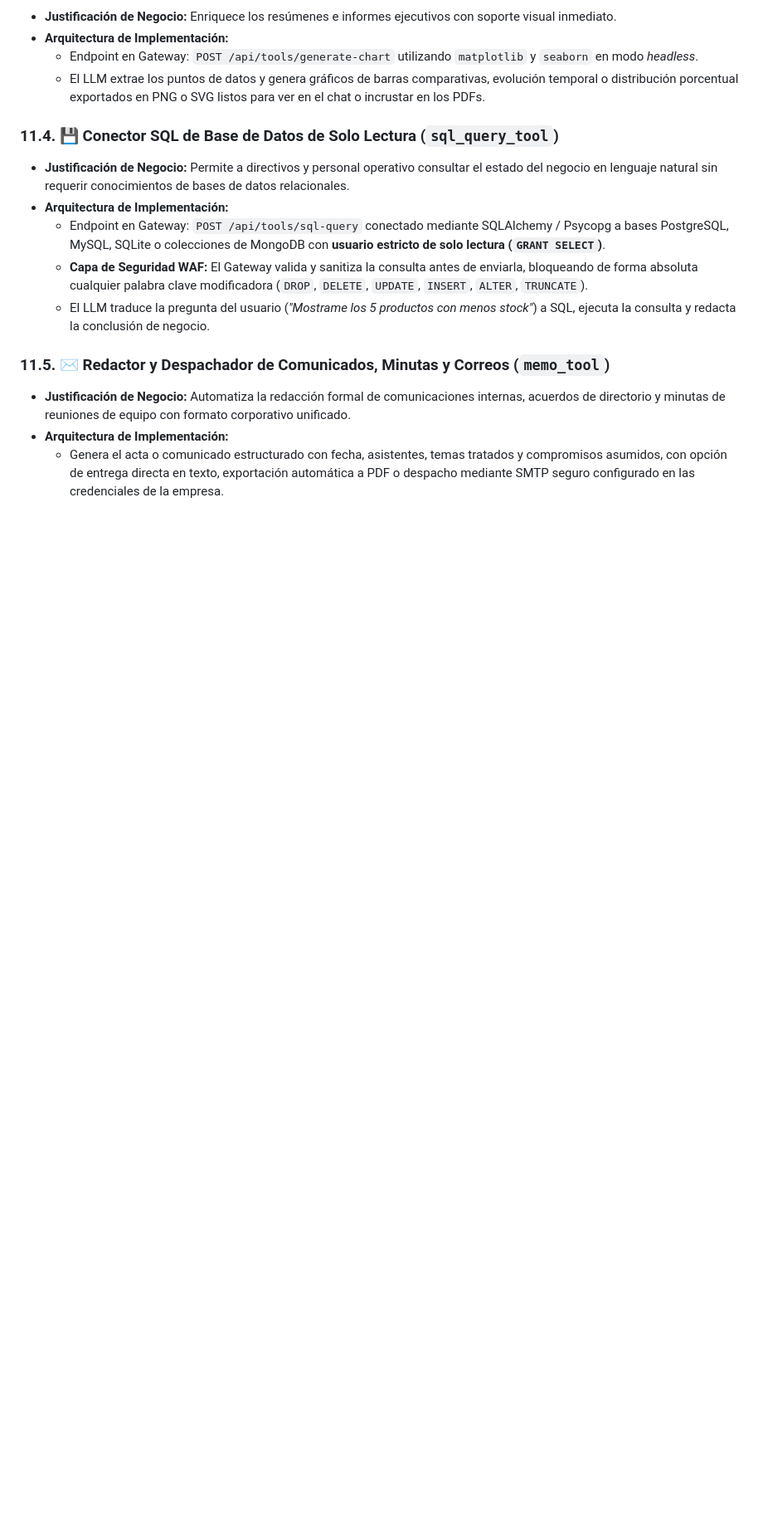
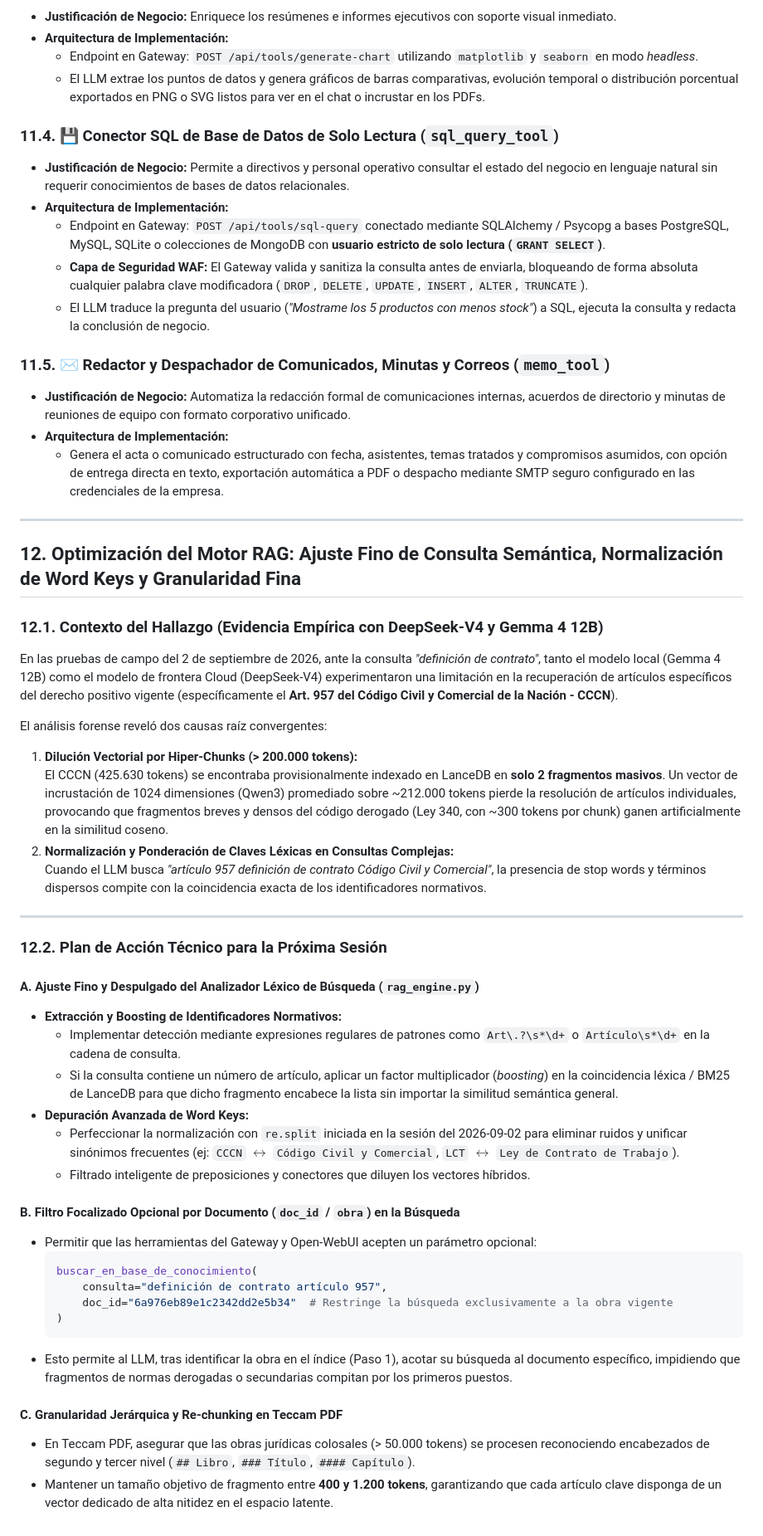
Before and after one commit to JoseLVillaronga/tech-vllm, a Markdown page: ROADMAP_IDEAS.md, the part around the change. Shown at 83% size. GitHub-like rendering; blank space fills up the shorter version.

Commit message:
docs: registrar en roadmap propuesta de ajuste fino de consulta semantica y normalizacion de word keys

````diff
--- a/ROADMAP_IDEAS.md
+++ b/ROADMAP_IDEAS.md
@@ -711,3 +711,42 @@ Tras la exitosa validación en producción del motor de generación de **PDFs le
 * **Justificación de Negocio:** Automatiza la redacción formal de comunicaciones internas, acuerdos de directorio y minutas de reuniones de equipo con formato corporativo unificado.
 * **Arquitectura de Implementación:**
   * Genera el acta o comunicado estructurado con fecha, asistentes, temas tratados y compromisos asumidos, con opción de entrega directa en texto, exportación automática a PDF o despacho mediante SMTP seguro configurado en las credenciales de la empresa.
+
+---
+
+## 12. Optimización del Motor RAG: Ajuste Fino de Consulta Semántica, Normalización de Word Keys y Granularidad Fina
+
+### 12.1. Contexto del Hallazgo (Evidencia Empírica con DeepSeek-V4 y Gemma 4 12B)
+En las pruebas de campo del 2 de septiembre de 2026, ante la consulta *"definición de contrato"*, tanto el modelo local (Gemma 4 12B) como el modelo de frontera Cloud (DeepSeek-V4) experimentaron una limitación en la recuperación de artículos específicos del derecho positivo vigente (específicamente el **Art. 957 del Código Civil y Comercial de la Nación - CCCN**).
+
+El análisis forense reveló dos causas raíz convergentes:
+1. **Dilución Vectorial por Hiper-Chunks (> 200.000 tokens):**
+   El CCCN (425.630 tokens) se encontraba provisionalmente indexado en LanceDB en **solo 2 fragmentos masivos**. Un vector de incrustación de 1024 dimensiones (Qwen3) promediado sobre ~212.000 tokens pierde la resolución de artículos individuales, provocando que fragmentos breves y densos del código derogado (Ley 340, con ~300 tokens por chunk) ganen artificialmente en la similitud coseno.
+2. **Normalización y Ponderación de Claves Léxicas en Consultas Complejas:**
+   Cuando el LLM busca *"artículo 957 definición de contrato Código Civil y Comercial"*, la presencia de stop words y términos dispersos compite con la coincidencia exacta de los identificadores normativos.
+
+---
+
+### 12.2. Plan de Acción Técnico para la Próxima Sesión
+
+#### A. Ajuste Fino y Despulgado del Analizador Léxico de Búsqueda (`rag_engine.py`)
+* **Extracción y Boosting de Identificadores Normativos:**
+  * Implementar detección mediante expresiones regulares de patrones como `Art\.?\s*\d+` o `Artículo\s*\d+` en la cadena de consulta.
+  * Si la consulta contiene un número de artículo, aplicar un factor multiplicador (*boosting*) en la coincidencia léxica / BM25 de LanceDB para que dicho fragmento encabece la lista sin importar la similitud semántica general.
+* **Depuración Avanzada de Word Keys:**
+  * Perfeccionar la normalización con `re.split` iniciada en la sesión del 2026-09-02 para eliminar ruidos y unificar sinónimos frecuentes (ej: `CCCN` $\leftrightarrow$ `Código Civil y Comercial`, `LCT` $\leftrightarrow$ `Ley de Contrato de Trabajo`).
+  * Filtrado inteligente de preposiciones y conectores que diluyen los vectores híbridos.
+
+#### B. Filtro Focalizado Opcional por Documento (`doc_id` / `obra`) en la Búsqueda
+* Permitir que las herramientas del Gateway y Open-WebUI acepten un parámetro opcional:
+  ```python
+  buscar_en_base_de_conocimiento(
+      consulta="definición de contrato artículo 957",
+      doc_id="6a976eb89e1c2342dd2e5b34"  # Restringe la búsqueda exclusivamente a la obra vigente
+  )
+  ```
+* Esto permite al LLM, tras identificar la obra en el índice (Paso 1), acotar su búsqueda al documento específico, impidiendo que fragmentos de normas derogadas o secundarias compitan por los primeros puestos.
+
+#### C. Granularidad Jerárquica y Re-chunking en Teccam PDF
+* En Teccam PDF, asegurar que las obras jurídicas colosales (> 50.000 tokens) se procesen reconociendo encabezados de segundo y tercer nivel (`## Libro`, `### Título`, `#### Capítulo`).
+* Mantener un tamaño objetivo de fragmento entre **400 y 1.200 tokens**, garantizando que cada artículo clave disponga de un vector dedicado de alta nitidez en el espacio latente.
````
